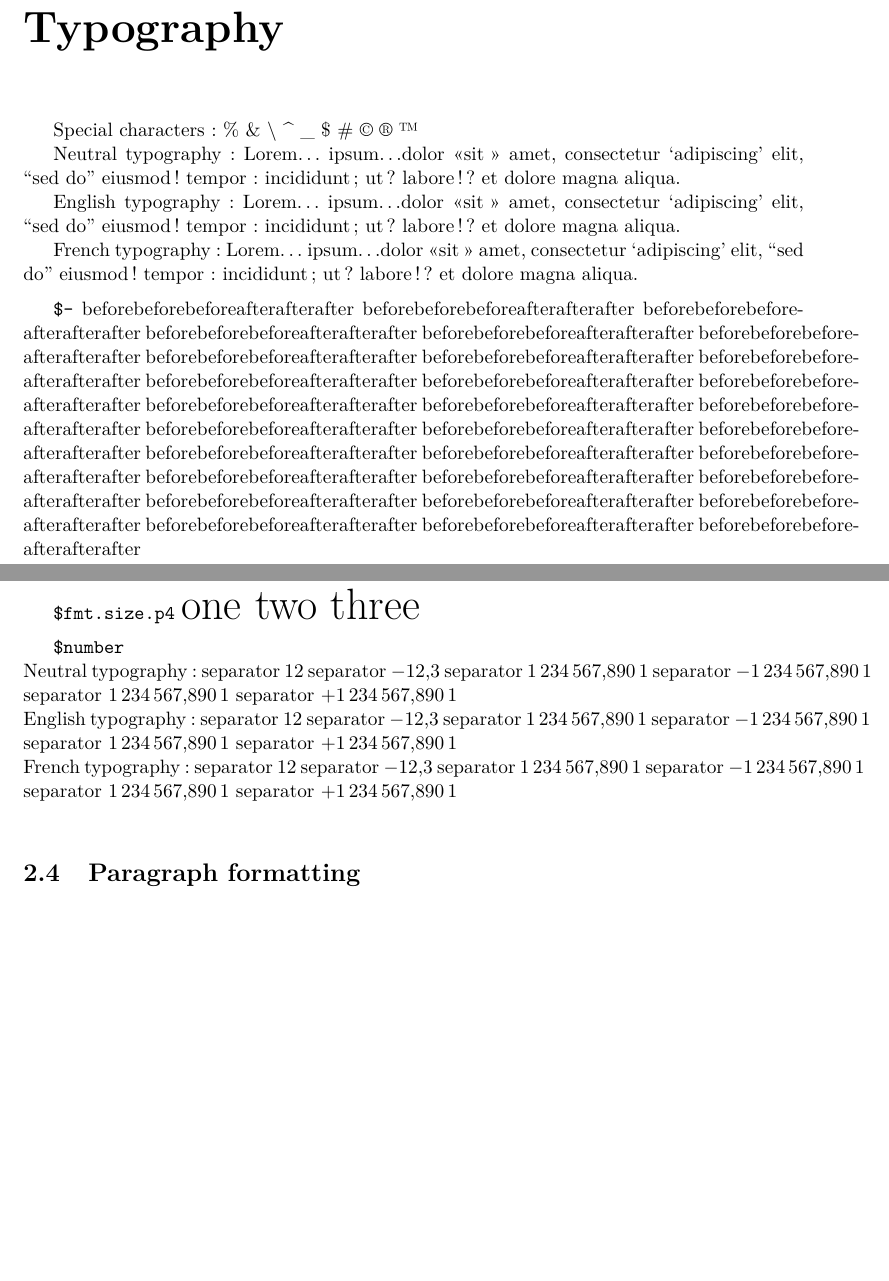
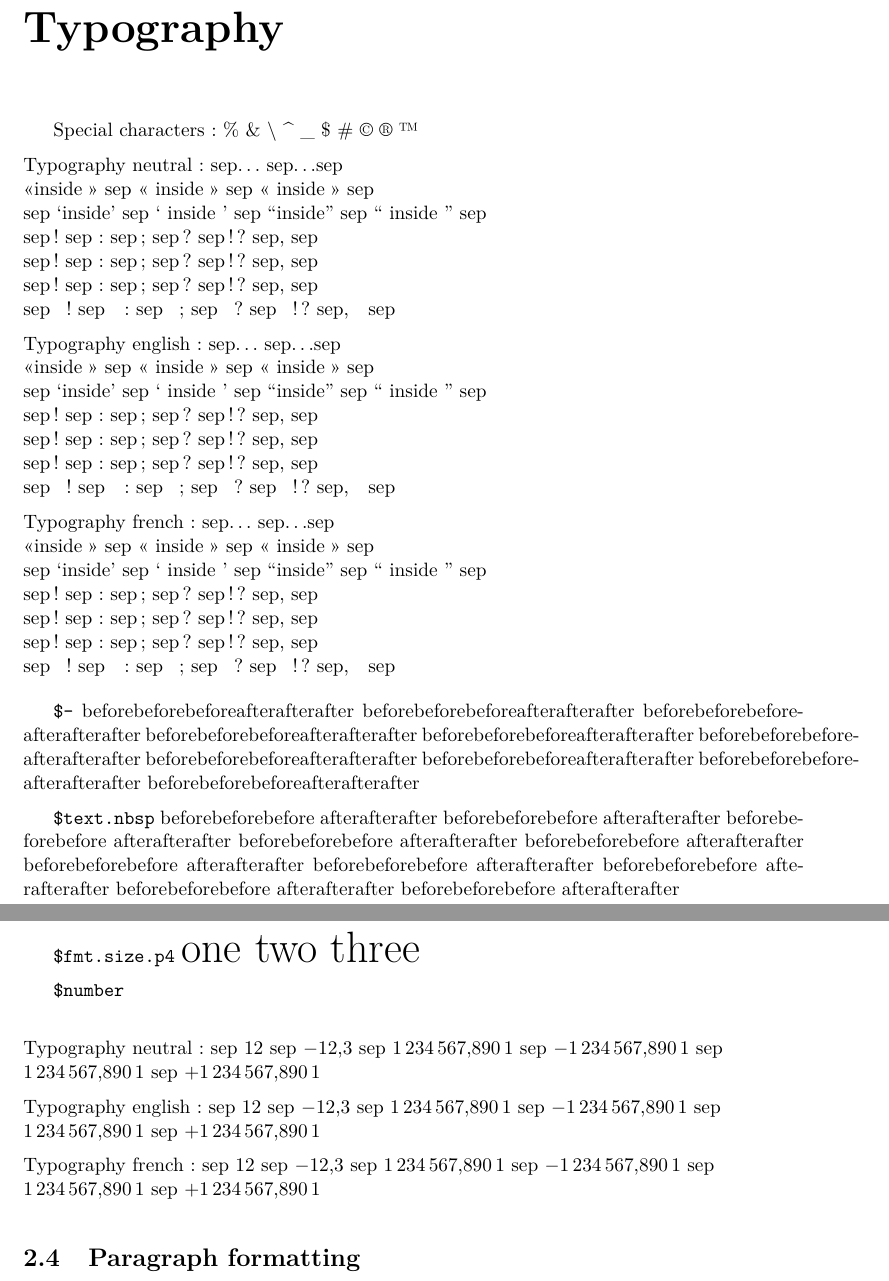
Before and after one commit to guilryder/pyscribe, a LaTeX document (testdata/Test.tex): two parts of pages 3 and 7 of 9, joined at a grey line, cut so that both start at the same text, the shorter picture padded with empty space. Compiled offline with pdfLaTeX.

Commit message:
Adds extra typography tests and fixes golden regeneration.

```diff
--- a/testdata/Test.tex
+++ b/testdata/Test.tex
@@ -21,12 +21,41 @@
 
 Special characters: \% \& \textbackslash{} \string^ \_ \$ \# © ® ™
 
-Neutral typography: Lorem\dots{} ipsum\dots{}dolor «sit» amet, consectetur `adipiscing' elit, “sed do” eiusmod! tempor: incididunt; ut? labore!? et dolore magna aliqua. \par
-English typography: Lorem\dots{} ipsum\dots{}dolor «sit» amet, consectetur `adipiscing' elit, “sed do” eiusmod! tempor: incididunt; ut? labore!? et dolore magna aliqua. \par
-French typography: Lorem\dots{} ipsum\dots{}dolor «sit» amet, consectetur `adipiscing' elit, “sed do” eiusmod! tempor: incididunt; ut? labore!? et dolore magna aliqua. \par
+
+\medskip
+\par{\raggedright
+Typography neutral:
+sep\dots{} sep\dots{}sep \\
+«inside» sep « inside » sep «~inside~» sep \\
+sep `inside' sep ` inside ' sep “inside” sep “ inside ” sep \\
+sep! sep: sep; sep? sep!? sep, sep \\
+sep ! sep : sep ; sep ? sep !? sep, sep \\
+sep~! sep~: sep~; sep~? sep~!? sep,~sep \\
+sep ~ ! sep ~ : sep ~ ; sep ~ ? sep ~ !? sep, ~ sep
+\par \medskip
+Typography english:
+sep\dots{} sep\dots{}sep \\
+«inside» sep « inside » sep «~inside~» sep \\
+sep `inside' sep ` inside ' sep “inside” sep “ inside ” sep \\
+sep! sep: sep; sep? sep!? sep, sep \\
+sep ! sep : sep ; sep ? sep !? sep, sep \\
+sep~! sep~: sep~; sep~? sep~!? sep,~sep \\
+sep ~ ! sep ~ : sep ~ ; sep ~ ? sep ~ !? sep, ~ sep
+\par \medskip
+Typography french:
+sep\dots{} sep\dots{}sep \\
+«inside» sep « inside » sep «~inside~» sep \\
+sep `inside' sep ` inside ' sep “inside” sep “ inside ” sep \\
+sep! sep: sep; sep? sep!? sep, sep \\
+sep ! sep : sep ; sep ? sep !? sep, sep \\
+sep~! sep~: sep~; sep~? sep~!? sep,~sep \\
+sep ~ ! sep ~ : sep ~ ; sep ~ ? sep ~ !? sep, ~ sep
+\par \medskip\par}
 
 \par\medskip
-\texttt{\$-} beforebeforebefore\-afterafterafter beforebeforebefore\-afterafterafter beforebeforebefore\-afterafterafter beforebeforebefore\-afterafterafter beforebeforebefore\-afterafterafter beforebeforebefore\-afterafterafter beforebeforebefore\-afterafterafter beforebeforebefore\-afterafterafter beforebeforebefore\-afterafterafter beforebeforebefore\-afterafterafter beforebeforebefore\-afterafterafter beforebeforebefore\-afterafterafter beforebeforebefore\-afterafterafter beforebeforebefore\-afterafterafter beforebeforebefore\-afterafterafter beforebeforebefore\-afterafterafter beforebeforebefore\-afterafterafter beforebeforebefore\-afterafterafter beforebeforebefore\-afterafterafter beforebeforebefore\-afterafterafter beforebeforebefore\-afterafterafter beforebeforebefore\-afterafterafter beforebeforebefore\-afterafterafter beforebeforebefore\-afterafterafter beforebeforebefore\-afterafterafter beforebeforebefore\-afterafterafter beforebeforebefore\-afterafterafter beforebeforebefore\-afterafterafter beforebeforebefore\-afterafterafter beforebeforebefore\-afterafterafter
+\texttt{\$-} beforebeforebefore\-afterafterafter beforebeforebefore\-afterafterafter beforebeforebefore\-afterafterafter beforebeforebefore\-afterafterafter beforebeforebefore\-afterafterafter beforebeforebefore\-afterafterafter beforebeforebefore\-afterafterafter beforebeforebefore\-afterafterafter beforebeforebefore\-afterafterafter beforebeforebefore\-afterafterafter
+\par\medskip
+\texttt{\$text.nbsp} beforebeforebefore~afterafterafter beforebeforebefore~afterafterafter beforebeforebefore~afterafterafter beforebeforebefore~afterafterafter beforebeforebefore~afterafterafter beforebeforebefore~afterafterafter beforebeforebefore~afterafterafter beforebeforebefore~afterafterafter beforebeforebefore~afterafterafter beforebeforebefore~afterafterafter
 
 \chapter{\texttt{core.psc} macros}
 
@@ -140,27 +169,33 @@ Inside \par Inside \par Inside \par Inside \par Inside \par Inside \par Inside \
  {\Huge three}}}
 
 \par\medskip
-\texttt{\$number} \\ Neutral typography: separator \nombre{12}
-separator \nombre{-12.3}
-separator \nombre{1234567.8901}
-separator \nombre{-1234567.8901}
-separator \nombre{1234567,8901}
-separator \nombre{+1234567,8901}
-\\
-English typography: separator \nombre{12}
-separator \nombre{-12.3}
-separator \nombre{1234567.8901}
-separator \nombre{-1234567.8901}
-separator \nombre{1234567,8901}
-separator \nombre{+1234567,8901}
-\\
-French typography: separator \nombre{12}
-separator \nombre{-12.3}
-separator \nombre{1234567.8901}
-separator \nombre{-1234567.8901}
-separator \nombre{1234567,8901}
-separator \nombre{+1234567,8901}
-\\
+\texttt{\$number} \\
+\medskip
+\par{\raggedright
+Typography neutral:
+sep \nombre{12}
+sep \nombre{-12.3}
+sep \nombre{1234567.8901}
+sep \nombre{-1234567.8901}
+sep \nombre{1234567,8901}
+sep \nombre{+1234567,8901}
+\par \medskip
+Typography english:
+sep \nombre{12}
+sep \nombre{-12.3}
+sep \nombre{1234567.8901}
+sep \nombre{-1234567.8901}
+sep \nombre{1234567,8901}
+sep \nombre{+1234567,8901}
+\par \medskip
+Typography french:
+sep \nombre{12}
+sep \nombre{-12.3}
+sep \nombre{1234567.8901}
+sep \nombre{-1234567.8901}
+sep \nombre{1234567,8901}
+sep \nombre{+1234567,8901}
+\par \medskip\par}
 
 \section{Paragraph formatting}
 
```
Also changed, not shown: 3 other files.
